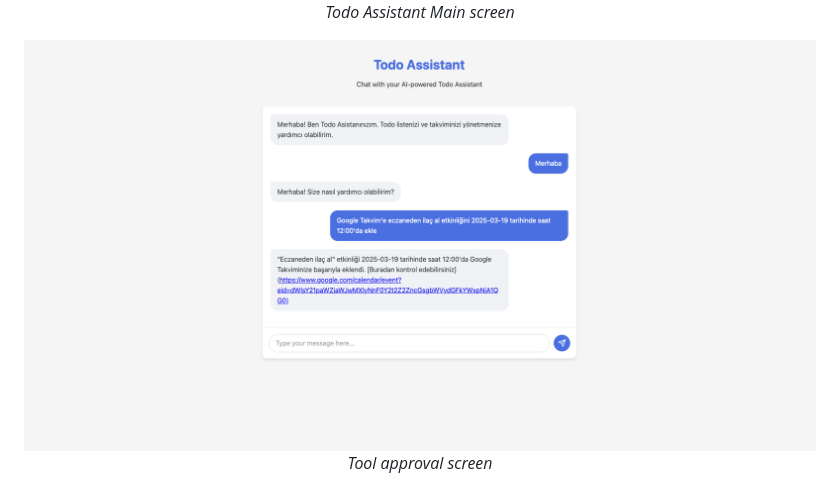
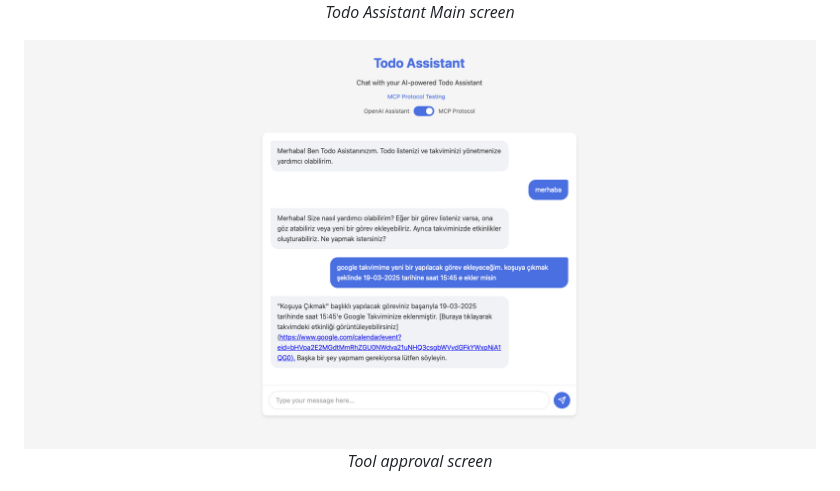
Before and after one commit to mertadali/Mcp-Server_OpenAI-Chat, a Markdown page: README.md, the part around the change. GitHub-like rendering.

```diff
--- a/README.md
+++ b/README.md
@@ -11,7 +11,7 @@ A full-stack application that uses OpenAI's Assistant API to manage a todo list
 </p>
 
 <p align="center">
-  <img src="./images/ekran2.png" width="920" alt="Tool Onay Ekranı">
+  <img src="./images/ekran4.png" width="920" alt="Tool Onay Ekranı">
   <br>
   <em>Tool approval screen </em>
 </p>
```
